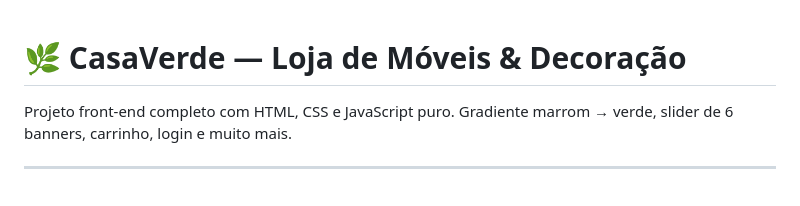
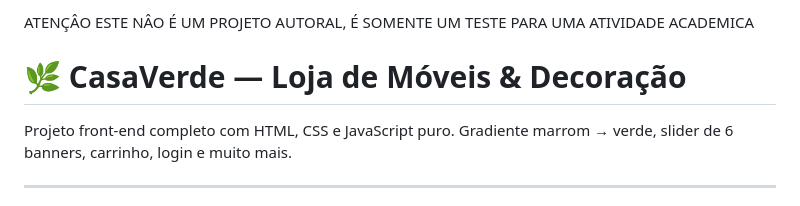
Before and after one commit to umdia-sereidev/Sistema-web-artificial, a Markdown page: README.md, the part around the change. GitHub-like rendering.

Commit message:
Add project disclaimer to README
Add a disclaimer about the project being an academic test.

```diff
--- a/README.md
+++ b/README.md
@@ -1,3 +1,6 @@
+ATENÇÂO ESTE NÂO É UM PROJETO AUTORAL, É SOMENTE UM TESTE PARA UMA ATIVIDADE ACADEMICA
+
+
 # 🌿 CasaVerde — Loja de Móveis & Decoração
 
 Projeto front-end completo com HTML, CSS e JavaScript puro.
```
